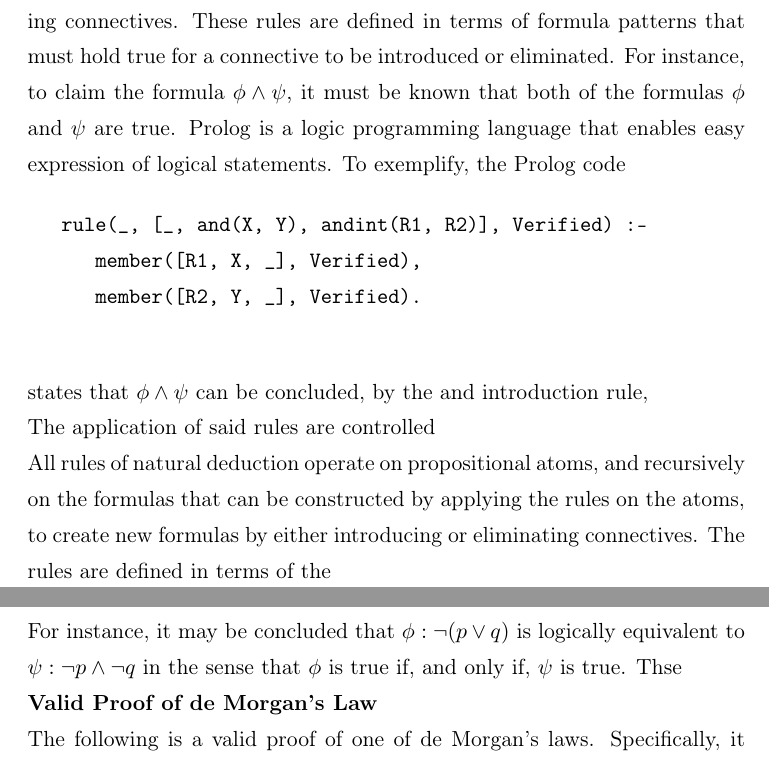
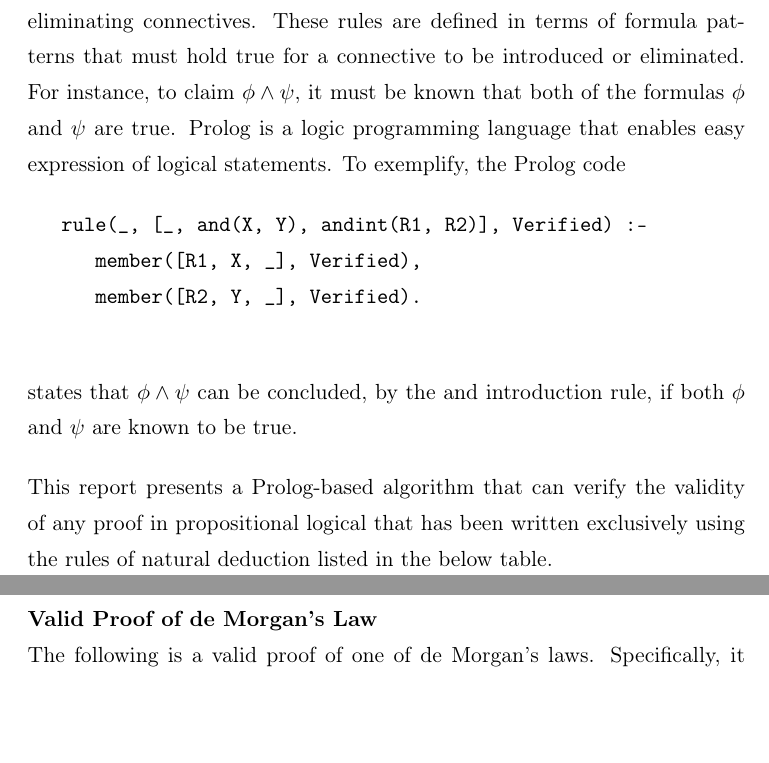
Before and after one commit to konradcl/prolog-proof-verifier, a LaTeX document (report/report.tex): two parts of pages 1 and 2 of 9, joined at a grey line, cut so that both start at the same text, the shorter picture padded with empty space. Compiled offline with pdfLaTeX.

Commit message:
Add what report discusses to intro.

```diff
--- a/report/report.tex
+++ b/report/report.tex
@@ -47,7 +47,7 @@ Lab 2 $-$ DD1351}
    them by eliminating connectives. These rules are defined in
    terms of formula patterns that must hold true for a
    connective to be introduced or eliminated. For instance, to
-   claim the formula $\phi \wedge \psi$, it must be known that
+   claim $\phi \wedge \psi$, it must be known that
    both of the formulas $\phi$ and $\psi$ are true. Prolog is
    a logic programming language that enables easy expression
    of logical statements. To exemplify, the Prolog code
@@ -59,21 +59,15 @@ Lab 2 $-$ DD1351}
    \end{verbatim}
 
    states that $\phi \wedge \psi$ can be concluded, by the and
-   introduction rule,
+   introduction rule, if both $\phi$ and $\psi$ are known to
+   be true.
+   \bigbreak
 
-   The application of said rules
-   are controlled
+   This report presents a Prolog-based algorithm that can
+   verify the validity of any proof in propositional logical
+   that has been written exclusively using the rules of
+   natural deduction listed in the below table.
 
-   All rules of natural deduction operate on
-   propositional atoms, and recursively on the formulas that
-   can be constructed by applying the rules on the atoms, to
-   create new formulas by either introducing or eliminating
-   connectives. The rules are defined in terms of the
-
-   For instance, it may be concluded that
-   $\phi: \neg (p \vee q)$ is logically equivalent to
-   $\psi: \neg p \wedge \neg q$ in the sense that $\phi$ is
-   true if, and only if, $\psi$ is true. Thse
 
    \textbf{Valid Proof of de Morgan's Law} \\
    The following is a valid proof of one of de Morgan's laws.
```
Also changed, not shown: report/media/inference-rules.png (added), report/report.pdf, 1 other file.
